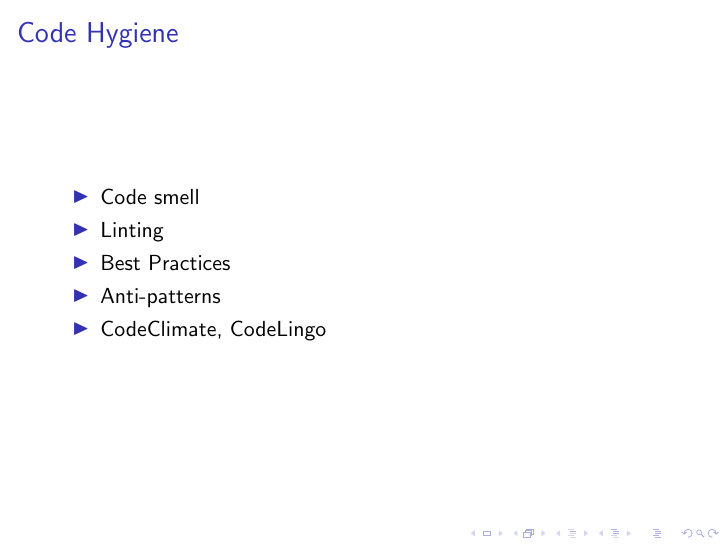
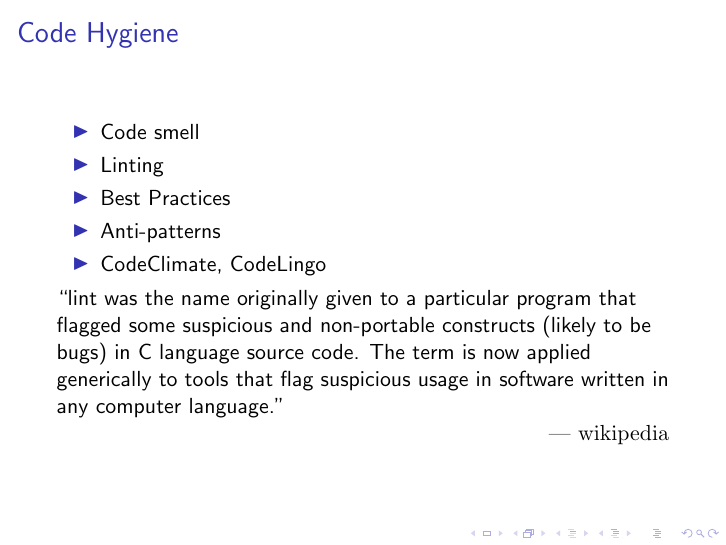
Before and after one commit to vkitchen/talks, LaTeX slides (talk.tex): page 24 of 35. Compiled offline with pdfLaTeX.

Commit message:
quote about lint

```diff
--- a/talk.tex
+++ b/talk.tex
@@ -1,5 +1,6 @@
 \documentclass{beamer}
 
+\usepackage{dirtytalk}
 \usepackage{hyperref}
 \usepackage{listings}
 \usepackage{color}
@@ -305,6 +306,11 @@ void test_string_append(void)
 		\item Anti-patterns
 		\item CodeClimate, CodeLingo
 	\end{itemize}
+	\say{lint was the name originally given to a particular program that
+	flagged some suspicious and non-portable constructs (likely to be bugs) in
+	C language source code. The term is now applied generically to tools that flag
+	suspicious usage in software written in any computer language.}
+	\rightline{{\rm --- wikipedia}}
 \end{frame}
 
 \begin{frame}{Code Documentation}
```
Also changed, not shown: talk.pdf.
